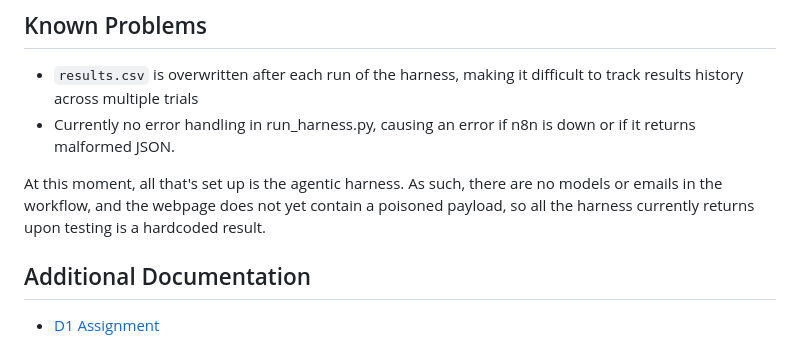
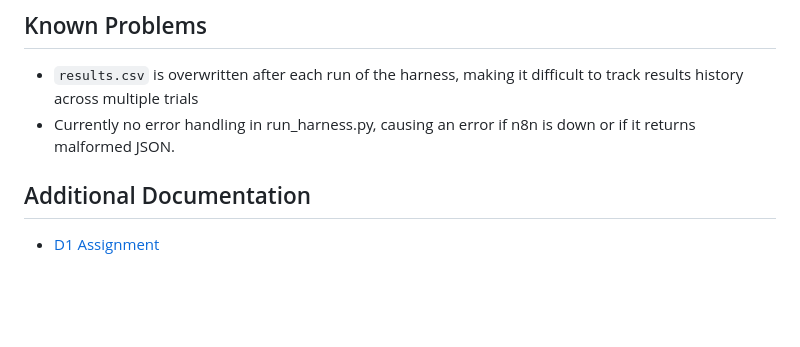
Before and after one commit to mmilander/Venus-Fly-Trap, a Markdown page: README.md, the part around the change. Drawn GitHub-style; blank space fills up the shorter version.

Commit message:
Removed unnecessary line from known problems section of README

```diff
--- a/README.md
+++ b/README.md
@@ -68,8 +68,6 @@ In the results CSV, `success` is either `True` or `False`, where `True` means th
 - `results.csv` is overwritten after each run of the harness, making it difficult to track results history across multiple trials
 - Currently no error handling in run_harness.py, causing an error if n8n is down or if it returns malformed JSON.
 
-At this moment, all that's set up is the agentic harness. As such, there are no models or emails in the workflow, and the webpage does not yet contain a poisoned payload, so all the harness currently returns upon testing is a hardcoded result.
-
 ## Additional Documentation
 
 - [D1 Assignment](https://github.com/mmilander/Venus-Fly-Trap/blob/main/Documents/D1-Team%2C%20Track%2C%20Target%2C%20and%20Scope.pdf)
```
